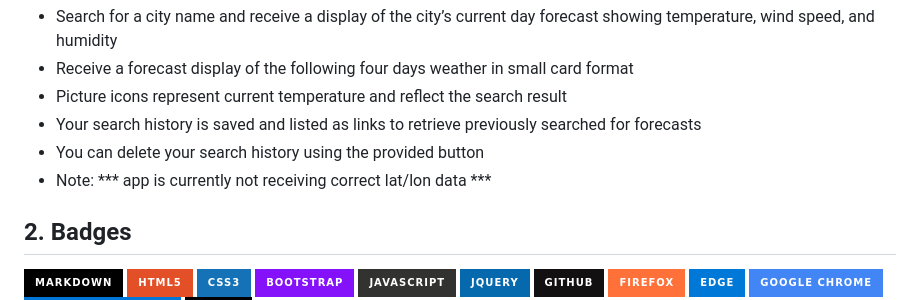
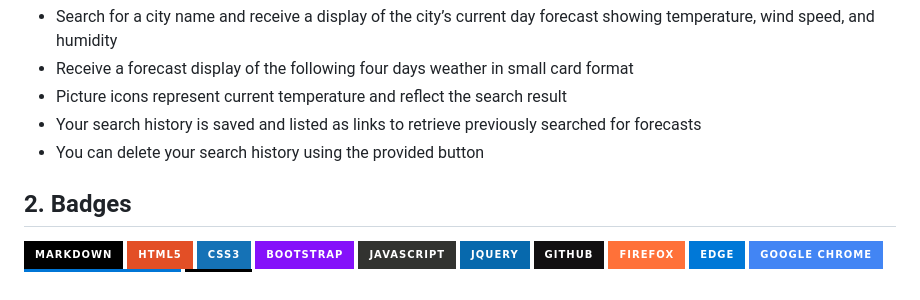
Before and after one commit to sifwolf1991/weather-dashboard, a Markdown page: README.md, the part around the change. Drawn GitHub-style; badges without logos.

```diff
--- a/README.md
+++ b/README.md
@@ -25,7 +25,6 @@ Features:
 -	Picture icons represent current temperature and reflect the search result
 -	Your search history is saved and listed as links to retrieve previously searched for forecasts
 -	You can delete your search history using the provided button
--	Note: *** app is currently not receiving correct lat/lon data ***
 
 ## 2. Badges
 
```
